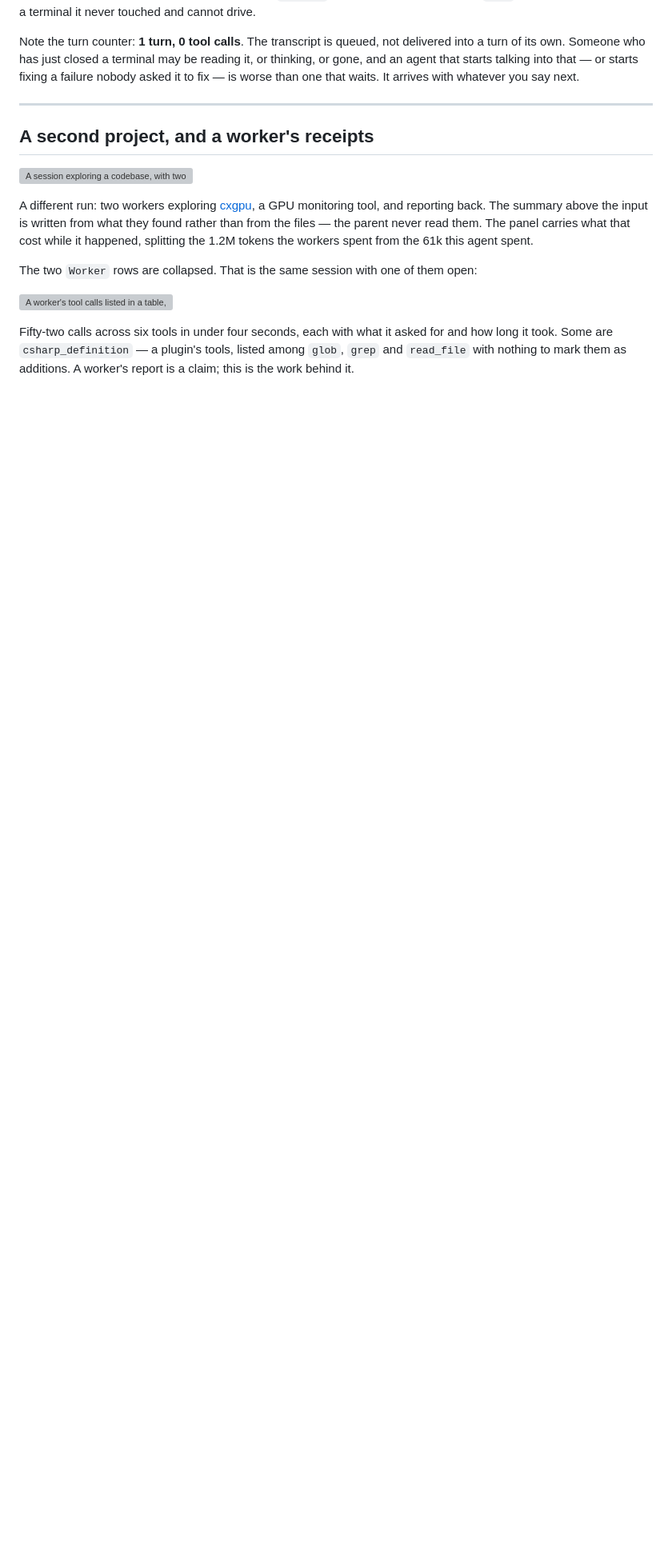
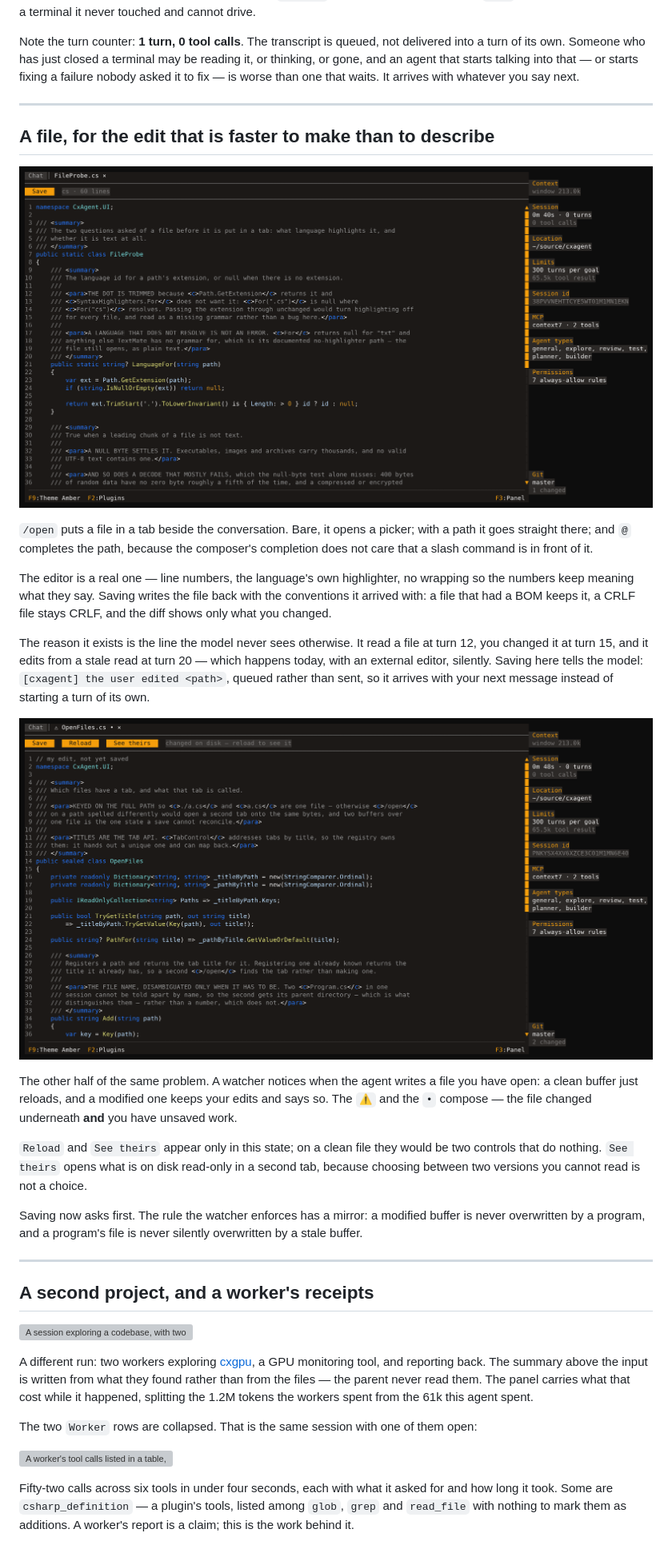
Before and after one commit to nickprotop/cxagent, a Markdown page: docs/screenshots/README.md, the part around the change. Shown: that part at 80% size. Rendered like a GitHub page; pictures changed too: docs/screenshots/25-editor.png (added), docs/screenshots/26-editor-changed.png (added); blank space fills up the shorter version; grey boxes are pictures that could not be loaded.

```diff
--- a/docs/screenshots/README.md
+++ b/docs/screenshots/README.md
@@ -281,6 +281,39 @@ of its own. Someone who has just closed a terminal may be reading it, or thinkin
 agent that starts talking into that — or starts fixing a failure nobody asked it to fix — is worse
 than one that waits. It arrives with whatever you say next.
 
+
+---
+
+## A file, for the edit that is faster to make than to describe
+
+![A C# file open in a tab, with line numbers and syntax highlighting](25-editor.png)
+
+`/open` puts a file in a tab beside the conversation. Bare, it opens a picker; with a path it goes
+straight there; and `@` completes the path, because the composer's completion does not care that a
+slash command is in front of it.
+
+The editor is a real one — line numbers, the language's own highlighter, no wrapping so the numbers
+keep meaning what they say. Saving writes the file back with the conventions it arrived with: a file
+that had a BOM keeps it, a CRLF file stays CRLF, and the diff shows only what you changed.
+
+The reason it exists is the line the model never sees otherwise. It read a file at turn 12, you
+changed it at turn 15, and it edits from a stale read at turn 20 — which happens today, with an
+external editor, silently. Saving here tells the model: `[cxagent] the user edited <path>`, queued
+rather than sent, so it arrives with your next message instead of starting a turn of its own.
+
+![The same file after the agent changed it underneath, showing the warning and its three buttons](26-editor-changed.png)
+
+The other half of the same problem. A watcher notices when the agent writes a file you have open: a
+clean buffer just reloads, and a modified one keeps your edits and says so. The `⚠` and the `•`
+compose — the file changed underneath **and** you have unsaved work.
+
+`Reload` and `See theirs` appear only in this state; on a clean file they would be two controls that
+do nothing. `See theirs` opens what is on disk read-only in a second tab, because choosing between
+two versions you cannot read is not a choice.
+
+Saving now asks first. The rule the watcher enforces has a mirror: a modified buffer is never
+overwritten by a program, and a program's file is never silently overwritten by a stale buffer.
+
 ---
 
 ## A second project, and a worker's receipts
```
Also changed, not shown: 2 other files.
